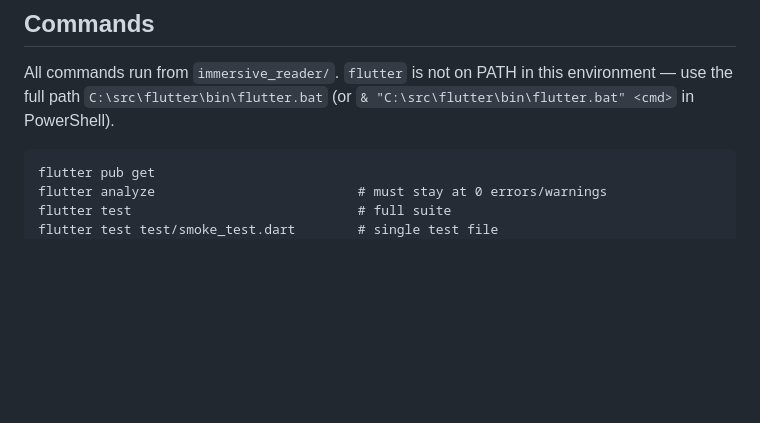
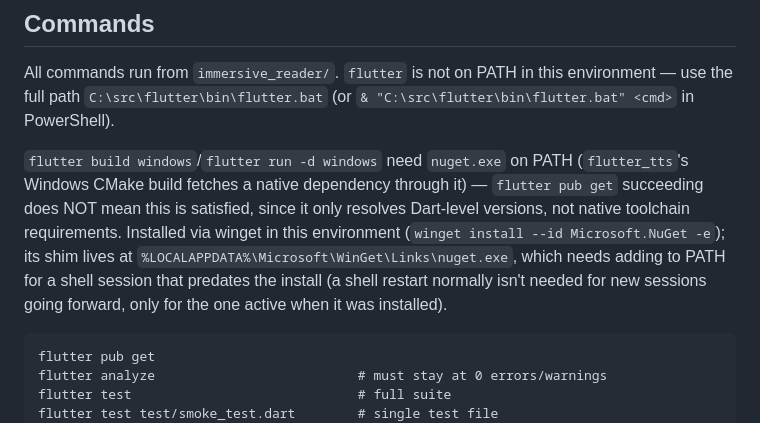
Before and after one commit to madeelhasan/immersive-reader, a Markdown page: app/CLAUDE.md, the part around one of its changes. GitHub-like rendering; blank space fills up the shorter version.

````diff
--- a/app/CLAUDE.md
+++ b/app/CLAUDE.md
@@ -11,6 +11,8 @@ Phase 1 (SPEC.md section 5) is functionally complete: a clean reflowed reader fo
 ## Commands
 
 All commands run from `immersive_reader/`. `flutter` is not on PATH in this environment — use the full path `C:\src\flutter\bin\flutter.bat` (or `& "C:\src\flutter\bin\flutter.bat" <cmd>` in PowerShell).
+
+`flutter build windows`/`flutter run -d windows` need `nuget.exe` on PATH (`flutter_tts`'s Windows CMake build fetches a native dependency through it) — `flutter pub get` succeeding does NOT mean this is satisfied, since it only resolves Dart-level versions, not native toolchain requirements. Installed via winget in this environment (`winget install --id Microsoft.NuGet -e`); its shim lives at `%LOCALAPPDATA%\Microsoft\WinGet\Links\nuget.exe`, which needs adding to PATH for a shell session that predates the install (a shell restart normally isn't needed for new sessions going forward, only for the one active when it was installed).
 
 ```
 flutter pub get
````
Also changed, not shown: other parts of app/CLAUDE.md (+1 -1 lines), README.md (+9 -1 lines).
